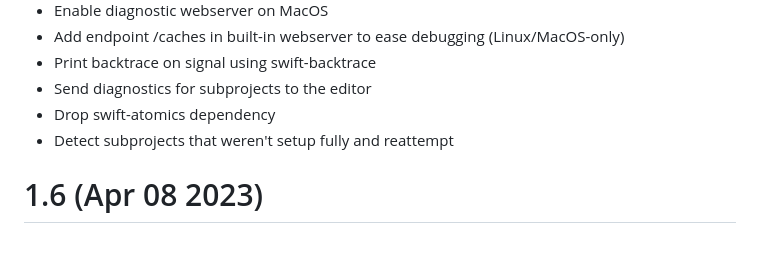
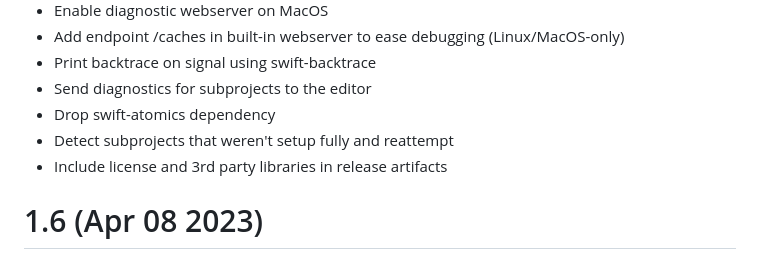
Before and after one commit to JCWasmx86/mesonlsp, a Markdown page: CHANGELOG.md, the part around the change. Rendered like a GitHub page.

Commit message:
Update changelog

```diff
--- a/CHANGELOG.md
+++ b/CHANGELOG.md
@@ -8,6 +8,7 @@
 - Send diagnostics for subprojects to the editor
 - Drop swift-atomics dependency
 - Detect subprojects that weren't setup fully and reattempt
+- Include license and 3rd party libraries in release artifacts
 # 1.6 (Apr 08 2023)
 - Don't depend on unzip/tar/xz/bzip2/gunzip for extracting wraps and their patches
 - Build binaries for Ubuntu 18.04 and 20.04 in CI
```
